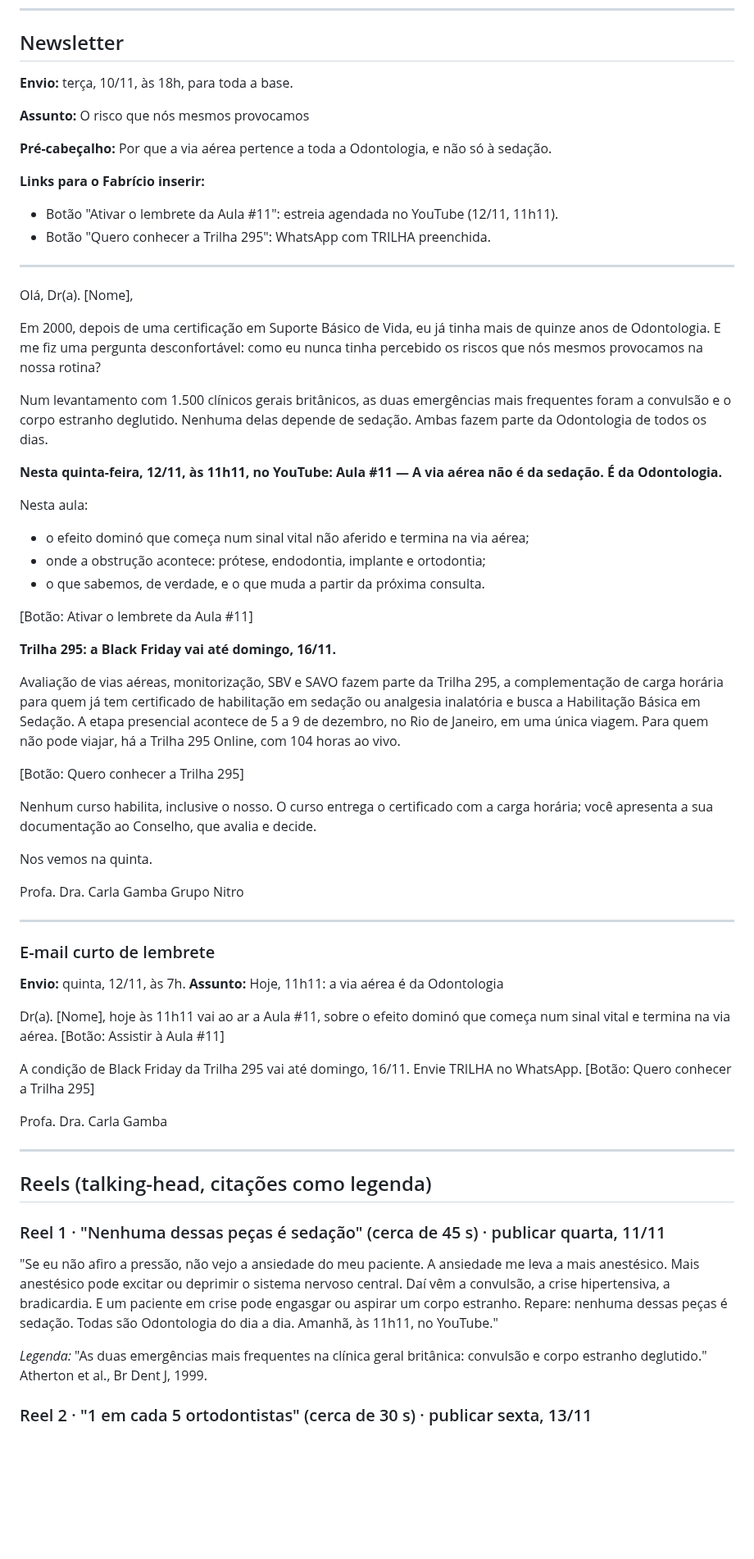
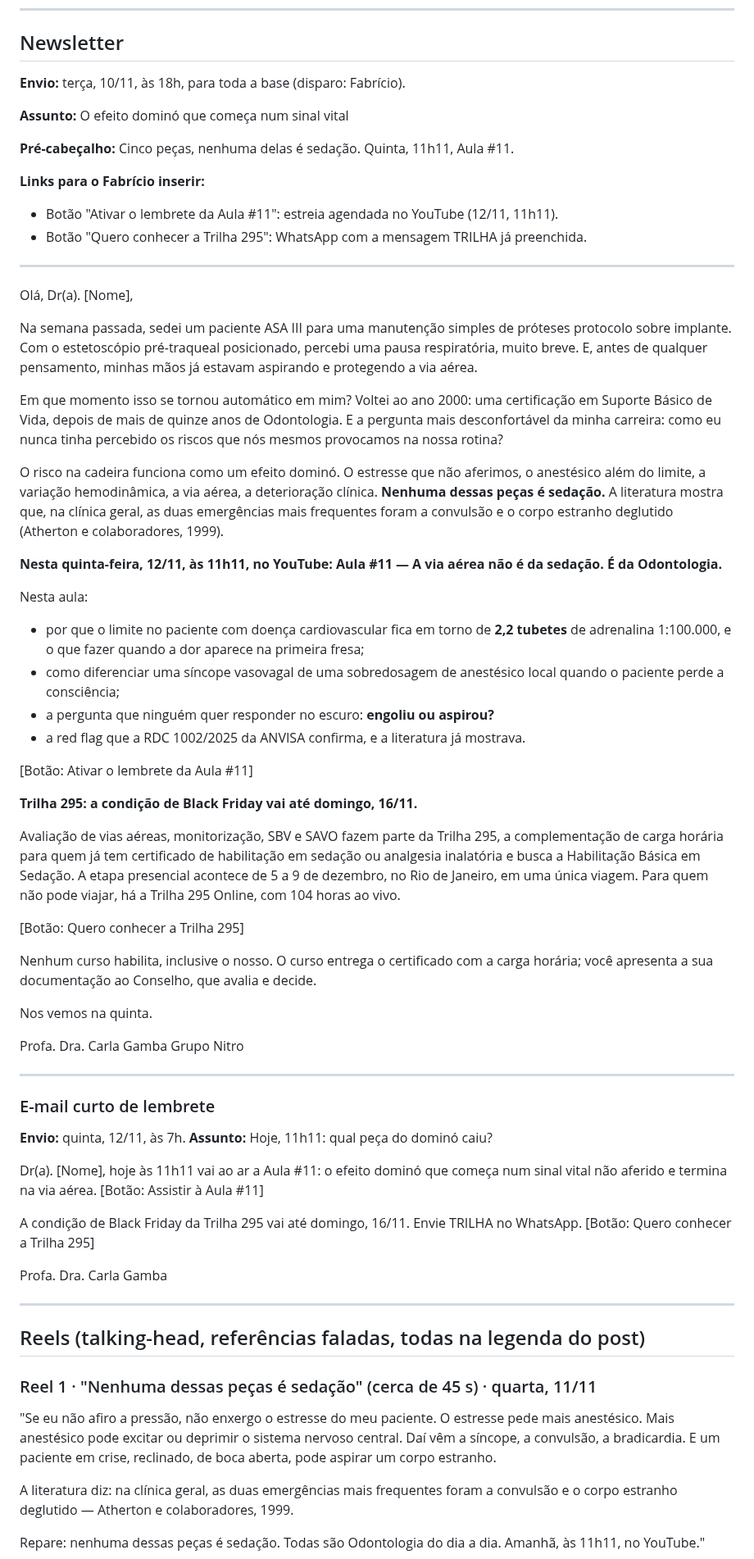
Before and after one commit to gruponitroodontologia-png/elo-vital, a Markdown page: aulas-vias-aereas/05-aula11-pacote-da-semana.md, the part around one of its changes. Shown at 82% size. GitHub-like rendering; blank space fills up the shorter version.

```diff
--- a/aulas-vias-aereas/05-aula11-pacote-da-semana.md
+++ b/aulas-vias-aereas/05-aula11-pacote-da-semana.md
@@ -369,48 +369,57 @@ Braz Oral Res 2014 · McCaw et al. Adv Simul 2023.
 
 ## Newsletter
 
-**Envio:** terça, 10/11, às 18h, para toda a base.
+**Envio:** terça, 10/11, às 18h, para toda a base (disparo: Fabrício).
 
-**Assunto:** O risco que nós mesmos provocamos
+**Assunto:** O efeito dominó que começa num sinal vital
 
-**Pré-cabeçalho:** Por que a via aérea pertence a toda a Odontologia, e não só à
-sedação.
+**Pré-cabeçalho:** Cinco peças, nenhuma delas é sedação. Quinta, 11h11, Aula #11.
 
 **Links para o Fabrício inserir:**
-- Botão "Ativar o lembrete da Aula #11": estreia agendada no YouTube (12/11,
-  11h11).
-- Botão "Quero conhecer a Trilha 295": WhatsApp com TRILHA preenchida.
+- Botão "Ativar o lembrete da Aula #11": estreia agendada no YouTube (12/11, 11h11).
+- Botão "Quero conhecer a Trilha 295": WhatsApp com a mensagem TRILHA já preenchida.
 
 ---
 
 Olá, Dr(a). [Nome],
 
-Em 2000, depois de uma certificação em Suporte Básico de Vida, eu já tinha mais
-de quinze anos de Odontologia. E me fiz uma pergunta desconfortável: como eu
-nunca tinha percebido os riscos que nós mesmos provocamos na nossa rotina?
+Na semana passada, sedei um paciente ASA III para uma manutenção simples de
+próteses protocolo sobre implante. Com o estetoscópio pré-traqueal posicionado,
+percebi uma pausa respiratória, muito breve. E, antes de qualquer pensamento,
+minhas mãos já estavam aspirando e protegendo a via aérea.
 
-Num levantamento com 1.500 clínicos gerais britânicos, as duas emergências mais
-frequentes foram a convulsão e o corpo estranho deglutido. Nenhuma delas
-depende de sedação. Ambas fazem parte da Odontologia de todos os dias.
+Em que momento isso se tornou automático em mim? Voltei ao ano 2000: uma
+certificação em Suporte Básico de Vida, depois de mais de quinze anos de
+Odontologia. E a pergunta mais desconfortável da minha carreira: como eu nunca
+tinha percebido os riscos que nós mesmos provocamos na nossa rotina?
+
+O risco na cadeira funciona como um efeito dominó. O estresse que não aferimos,
+o anestésico além do limite, a variação hemodinâmica, a via aérea, a
+deterioração clínica. **Nenhuma dessas peças é sedação.** A literatura mostra
+que, na clínica geral, as duas emergências mais frequentes foram a convulsão e o
+corpo estranho deglutido (Atherton e colaboradores, 1999).
 
 **Nesta quinta-feira, 12/11, às 11h11, no YouTube: Aula #11 — A via aérea não é
 da sedação. É da Odontologia.**
 
 Nesta aula:
-- o efeito dominó que começa num sinal vital não aferido e termina na via aérea;
-- onde a obstrução acontece: prótese, endodontia, implante e ortodontia;
-- o que sabemos, de verdade, e o que muda a partir da próxima consulta.
+- por que o limite no paciente com doença cardiovascular fica em torno de **2,2
+  tubetes** de adrenalina 1:100.000, e o que fazer quando a dor aparece na
+  primeira fresa;
+- como diferenciar uma síncope vasovagal de uma sobredosagem de anestésico local
+  quando o paciente perde a consciência;
+- a pergunta que ninguém quer responder no escuro: **engoliu ou aspirou?**
+- a red flag que a RDC 1002/2025 da ANVISA confirma, e a literatura já mostrava.
 
 [Botão: Ativar o lembrete da Aula #11]
 
-**Trilha 295: a Black Friday vai até domingo, 16/11.**
+**Trilha 295: a condição de Black Friday vai até domingo, 16/11.**
 
-Avaliação de vias aéreas, monitorização, SBV e SAVO fazem parte da Trilha 295,
-a complementação de carga horária para quem já tem certificado de habilitação
-em sedação ou analgesia inalatória e busca a Habilitação Básica em Sedação. A
-etapa presencial acontece de 5 a 9 de dezembro, no Rio de Janeiro, em uma única
-viagem. Para quem não pode viajar, há a Trilha 295 Online, com 104 horas ao
-vivo.
+Avaliação de vias aéreas, monitorização, SBV e SAVO fazem parte da Trilha 295, a
+complementação de carga horária para quem já tem certificado de habilitação em
+sedação ou analgesia inalatória e busca a Habilitação Básica em Sedação. A etapa
+presencial acontece de 5 a 9 de dezembro, no Rio de Janeiro, em uma única
+viagem. Para quem não pode viajar, há a Trilha 295 Online, com 104 horas ao vivo.
 
 [Botão: Quero conhecer a Trilha 295]
 
@@ -428,10 +437,10 @@ Grupo Nitro
 ### E-mail curto de lembrete
 
 **Envio:** quinta, 12/11, às 7h.
-**Assunto:** Hoje, 11h11: a via aérea é da Odontologia
+**Assunto:** Hoje, 11h11: qual peça do dominó caiu?
 
-Dr(a). [Nome], hoje às 11h11 vai ao ar a Aula #11, sobre o efeito dominó que
-começa num sinal vital e termina na via aérea. [Botão: Assistir à Aula #11]
+Dr(a). [Nome], hoje às 11h11 vai ao ar a Aula #11: o efeito dominó que começa num
+sinal vital não aferido e termina na via aérea. [Botão: Assistir à Aula #11]
 
 A condição de Black Friday da Trilha 295 vai até domingo, 16/11. Envie TRILHA no
 WhatsApp. [Botão: Quero conhecer a Trilha 295]
@@ -440,19 +449,18 @@ Profa. Dra. Carla Gamba
 
 ---
 
-## Reels (talking-head, citações como legenda)
+## Reels (talking-head, referências faladas, todas na legenda do post)
 
-### Reel 1 · "Nenhuma dessas peças é sedação" (cerca de 45 s) · publicar quarta, 11/11
+### Reel 1 · "Nenhuma dessas peças é sedação" (cerca de 45 s) · quarta, 11/11
 
-"Se eu não afiro a pressão, não vejo a ansiedade do meu paciente. A ansiedade
-me leva a mais anestésico. Mais anestésico pode excitar ou deprimir o sistema
-nervoso central. Daí vêm a convulsão, a crise hipertensiva, a bradicardia. E um
-paciente em crise pode engasgar ou aspirar um corpo estranho. Repare: nenhuma
-dessas peças é sedação. Todas são Odontologia do dia a dia. Amanhã, às 11h11,
-no YouTube."
+"Se eu não afiro a pressão, não enxergo o estresse do meu paciente. O estresse
+pede mais anestésico. Mais anestésico pode excitar ou deprimir o sistema nervoso
+central. Daí vêm a síncope, a convulsão, a bradicardia. E um paciente em crise,
+reclinado, de boca aberta, pode aspirar um corpo estranho.
 
-*Legenda:* "As duas emergências mais frequentes na clínica geral britânica:
-convulsão e corpo estranho deglutido." Atherton et al., Br Dent J, 1999.
+A literatura diz: na clínica geral, as duas emergências mais frequentes foram a
+convulsão e o corpo estranho deglutido — Atherton e colaboradores, 1999.
 
-### Reel 2 · "1 em cada 5 ortodontistas" (cerca de 30 s) · publicar sexta, 13/11
+Repare: nenhuma dessas peças é sedação. Todas são Odontologia do dia a dia.
+Amanhã, às 11h11, no YouTube."
 
```
Also changed, not shown: other parts of aulas-vias-aereas/05-aula11-pacote-da-semana.md (+49 -18 lines).
